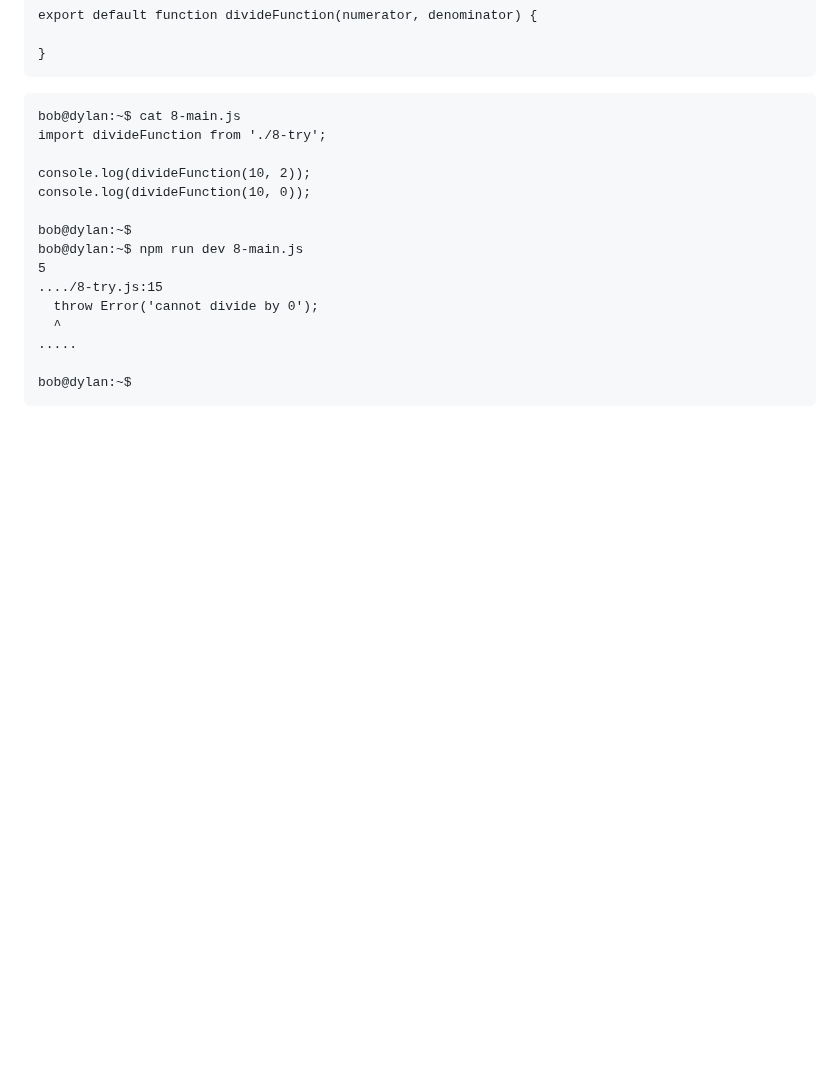
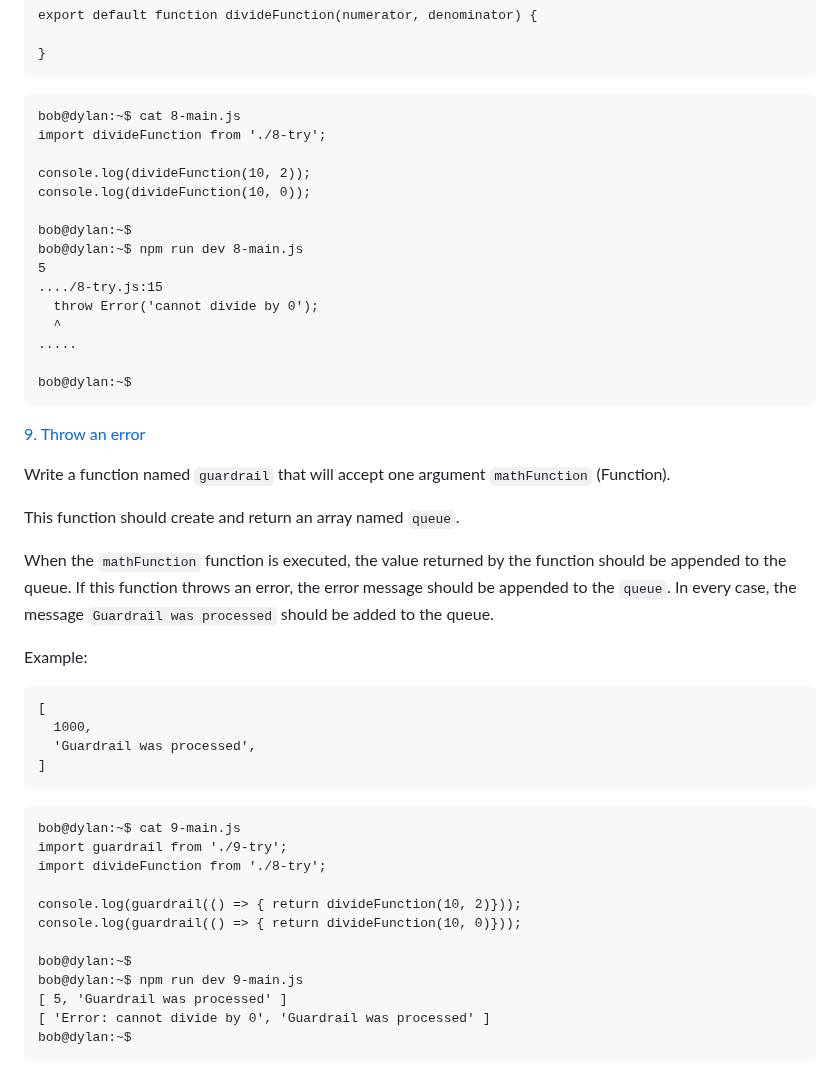
Before and after one commit to samuelselasi/alx-backend-javascript, a Markdown page: 0x01-ES6_promise/README.md, the part around the change. Drawn GitHub-style; blank space fills up the shorter version.

Commit message:
Update README.md with details of task9

````diff
--- a/0x01-ES6_promise/README.md
+++ b/0x01-ES6_promise/README.md
@@ -404,3 +404,33 @@ bob@dylan:~$ npm run dev 8-main.js
 
 bob@dylan:~$
 ```
+
+[9. Throw an error](./9-try.js)
+
+Write a function named `guardrail` that will accept one argument `mathFunction` (Function).
+
+This function should create and return an array named `queue`.
+
+When the `mathFunction` function is executed, the value returned by the function should be appended to the queue. If this function throws an error, the error message should be appended to the `queue`. In every case, the message `Guardrail was processed` should be added to the queue.
+
+Example:
+```
+[
+  1000,
+  'Guardrail was processed',
+]
+```
+```
+bob@dylan:~$ cat 9-main.js
+import guardrail from './9-try';
+import divideFunction from './8-try';
+
+console.log(guardrail(() => { return divideFunction(10, 2)}));
+console.log(guardrail(() => { return divideFunction(10, 0)}));
+
+bob@dylan:~$
+bob@dylan:~$ npm run dev 9-main.js
+[ 5, 'Guardrail was processed' ]
+[ 'Error: cannot divide by 0', 'Guardrail was processed' ]
+bob@dylan:~$
+```
````
